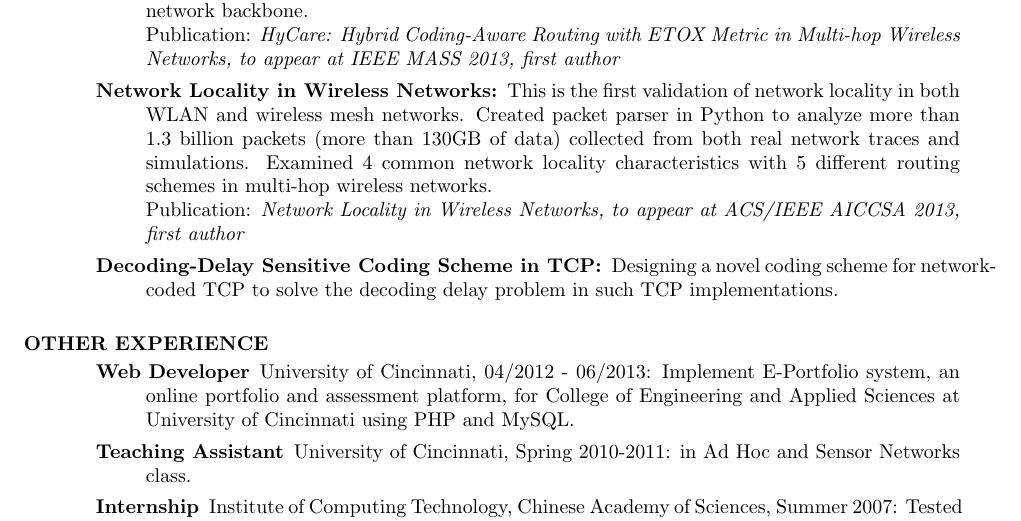
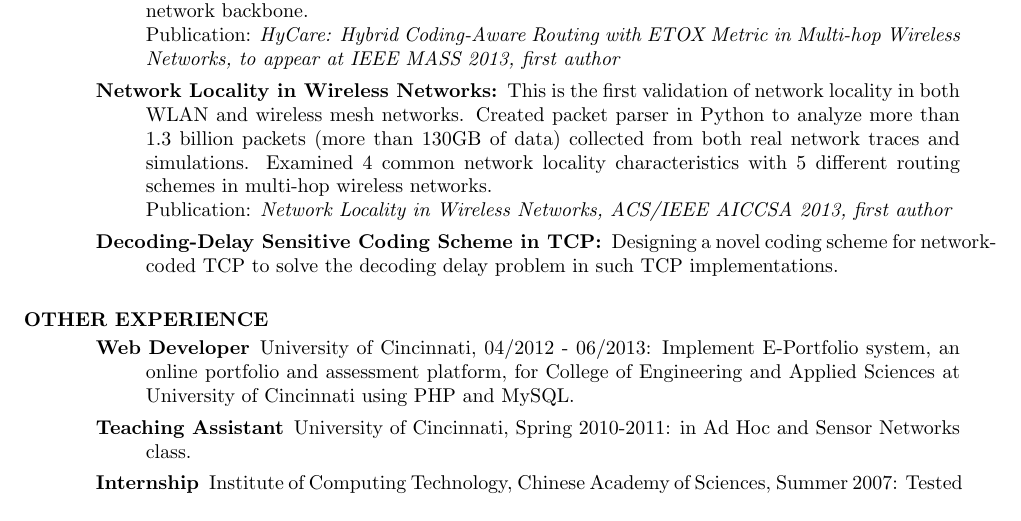
Before and after one commit to mmmmmm1988/YangChi_resume, a LaTeX CV (YangChi_resume.tex): part of the page, cut so that both start at the same text. Compiled offline with pdfLaTeX.

Commit message:
updated AICCSA paper in latex

```diff
--- a/YangChi_resume.tex
+++ b/YangChi_resume.tex
@@ -35,7 +35,7 @@
 			Publication: \emph{HyCare: Hybrid Coding-Aware Routing with ETOX Metric in Multi-hop Wireless Networks, to appear at IEEE MASS 2013, first author}
 		\item[Network Locality in Wireless Networks:]
 			This is the first validation of network locality in both WLAN and wireless mesh networks. Created packet parser in Python to analyze more than 1.3 billion packets (more than 130GB of data) collected from both real network traces and simulations. Examined 4 common network locality characteristics with 5 different routing schemes in multi-hop wireless networks.\\
-			Publication: \emph{Network Locality in Wireless Networks, to appear at ACS/IEEE AICCSA 2013, first author}
+			Publication: \emph{Network Locality in Wireless Networks, ACS/IEEE AICCSA 2013, first author}
 		\item [Decoding-Delay Sensitive Coding Scheme in TCP:]
 			Designing a novel coding scheme for network-coded TCP to solve the decoding delay problem in such TCP implementations.
 	\end{description}
```
Also changed, not shown: YangChi_resume.pdf, 1 other file.
